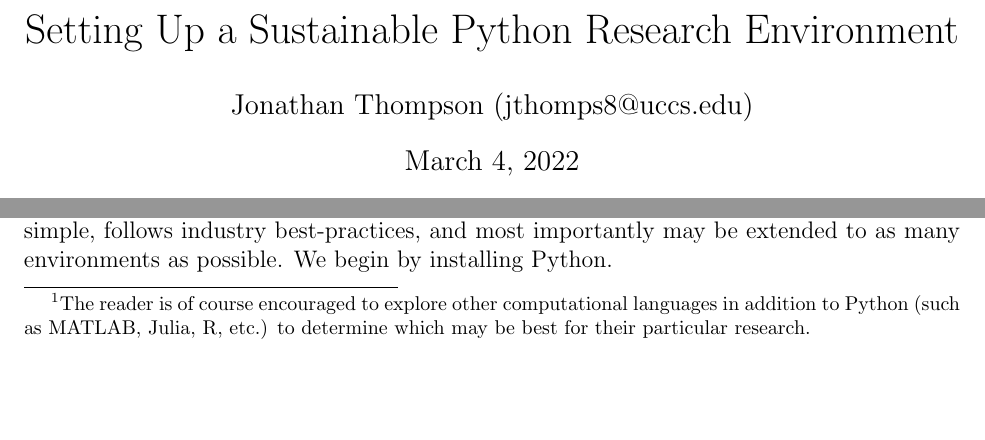
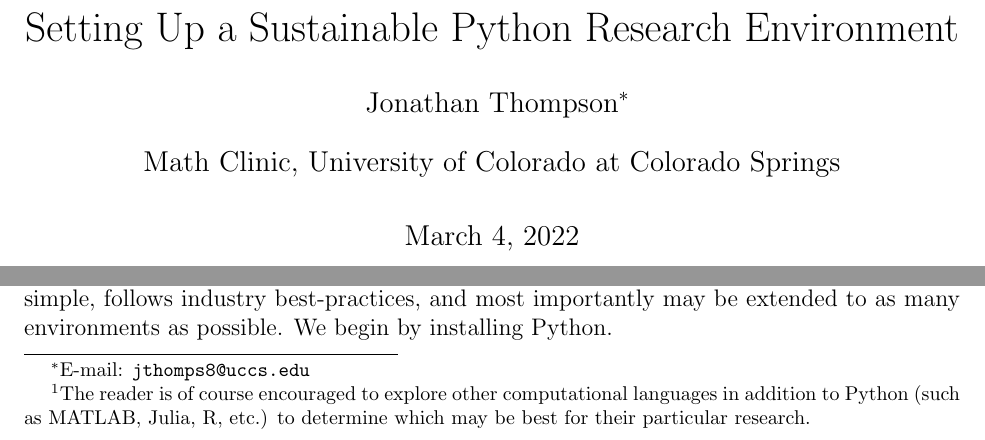
Before and after one commit to uccs-math-clinic/mc-workshops, a LaTeX paper (01_InstallingPythonJupyter/main.tex, which reads 01_InstallingPythonJupyter/settings.tex): two parts of page 1 of 10, joined at a grey line, cut so that both start at the same text, the shorter picture padded with empty space. Compiled offline with pdfLaTeX.

```diff
--- a/01_InstallingPythonJupyter/main.tex
+++ b/01_InstallingPythonJupyter/main.tex
@@ -24,7 +24,10 @@
 \begin{document}
 
 \title{Setting Up a Sustainable Python Research Environment}
-\author{Jonathan Thompson (\href{mailto:jthomps8@uccs.edu}{jthomps8@uccs.edu})}
+\author[1]{
+    Jonathan Thompson\thanks{E-mail: \url{jthomps8@uccs.edu}} \\
+    Math Clinic, University of Colorado at Colorado Springs
+}
 
 \maketitle% this prints the handout title, author, and date
 
--- a/01_InstallingPythonJupyter/settings.tex
+++ b/01_InstallingPythonJupyter/settings.tex
@@ -5,7 +5,7 @@
 \setkeys{Gin}{width=\linewidth,totalheight=\textheight,keepaspectratio}
 \graphicspath{{graphics/}}
 
-% \date{24 January 2009}  % if the \date{} command is left out, the current date will be used
+\usepackage{authblk}
 \usepackage{booktabs}
 \usepackage{units}
 \usepackage{fancyvrb}
```
Also changed, not shown: README.md, 1 other file.
